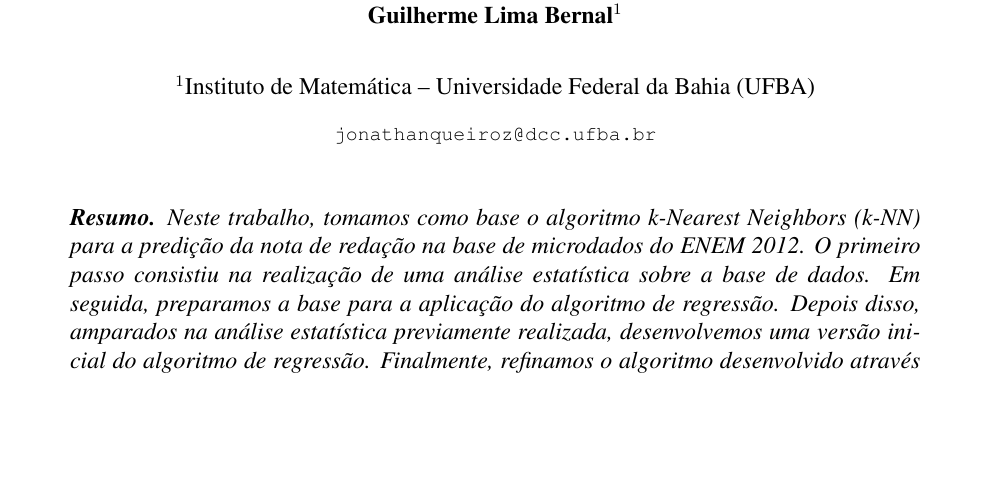
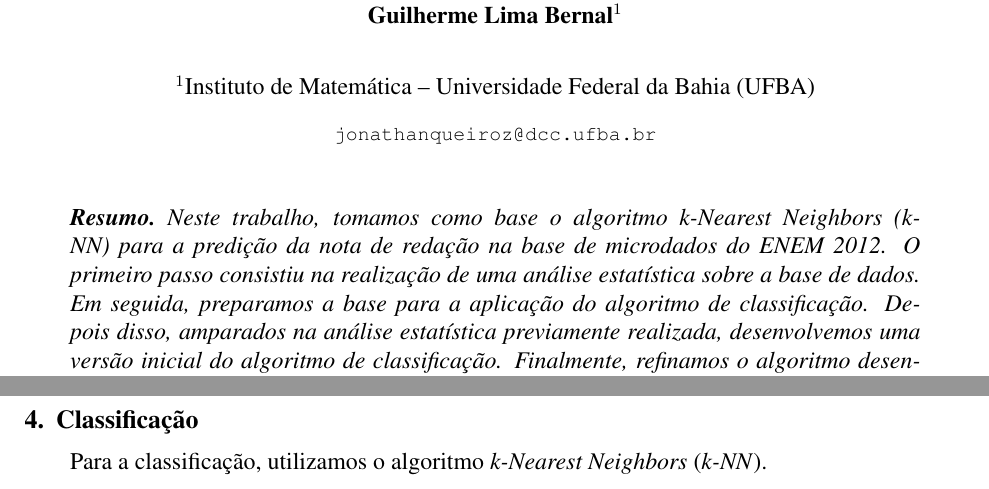
Before and after one commit to lbguilherme/trabalho-bd, a LaTeX document (trabalho-final/sbc-template.tex): part of page 1 of 8 before the commit and two parts of pages 1 and 9 of 9 after it, the two joined at a grey line, cut so that both start at the same text, the shorter picture padded with empty space. Compiled offline with pdfLaTeX; the source files are stored in an older character set and shown here as Unicode.

Commit message:
Update final document.

```diff
--- a/trabalho-final/sbc-template.tex
+++ b/trabalho-final/sbc-template.tex
@@ -36,8 +36,8 @@
 \begin{resumo}
 Neste trabalho, tomamos como base o algoritmo k-Nearest Neighbors (k-NN) para a predição da nota de redação na base de microdados do ENEM 2012.
 O primeiro passo consistiu na realização de uma análise estatística sobre a base de dados.
-Em seguida, preparamos a base para a aplicação do algoritmo de regressão.
-Depois disso, amparados na análise estatística previamente realizada, desenvolvemos uma versão inicial do algoritmo de regressão.
+Em seguida, preparamos a base para a aplicação do algoritmo de classificação.
+Depois disso, amparados na análise estatística previamente realizada, desenvolvemos uma versão inicial do algoritmo de classificação.
 Finalmente, refinamos o algoritmo desenvolvido através de experimentos e analisamos a sua acurácia.
 \end{resumo}
 
@@ -322,4 +323,8 @@ As seguintes operações foram realizadas com o intuito de normalizar a base de
     \item Por fim, a nota da redação foi dividida nos 4 grupos anteriormente cidados:  ``ruim'', ``regular'', ``boa'' e ``ótima''.
 \end{itemize}
 
+\section{Classificação}
+%TODO: falar dos grupos
+Para a classificação, utilizamos o algoritmo \emph{k-Nearest Neighbors} (\emph{k-NN}).
+
 \end{document}
```
Also changed, not shown: trabalho-final/sbc-template.tex (3 more changed lines).
